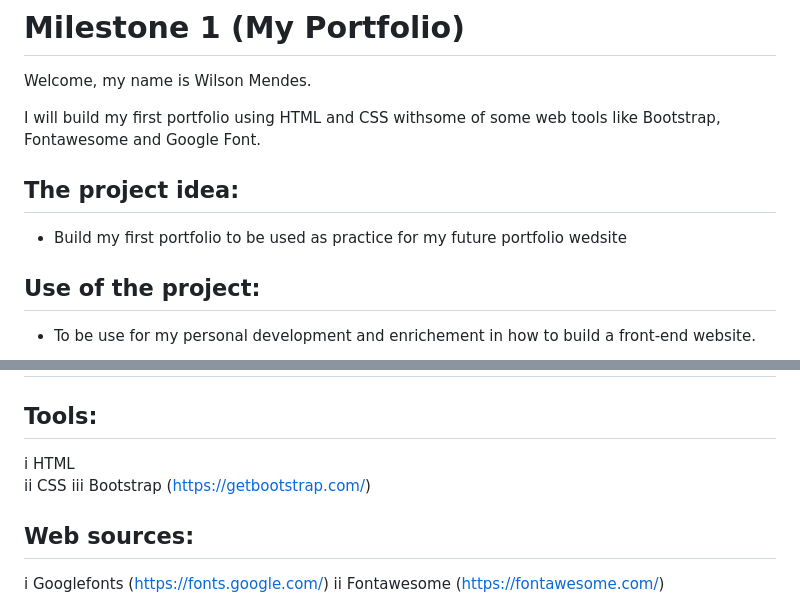
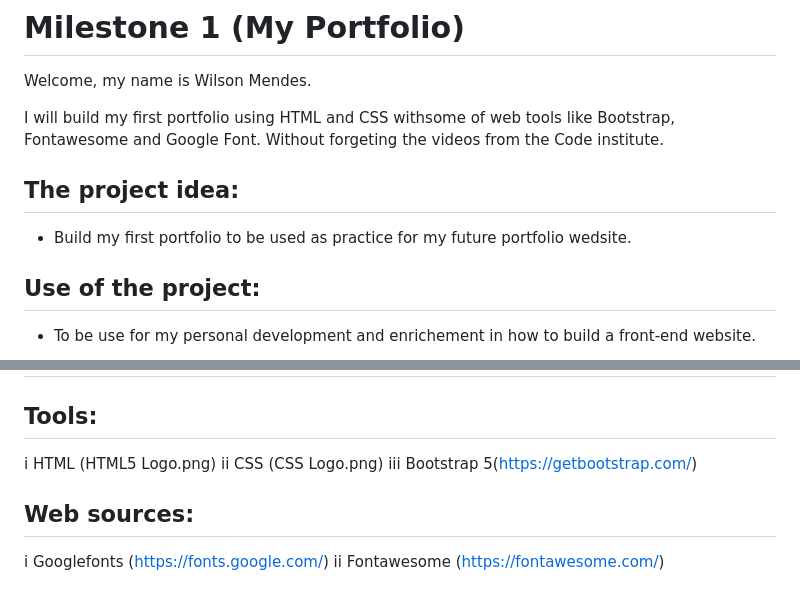
Before and after one commit to Wald13/Project-1, a Markdown page: README.md, 2 parts joined by grey strips. GitHub-like rendering.

Commit message:
Add logos and websites to readme file

```diff
--- a/README.md
+++ b/README.md
@@ -3,11 +3,11 @@
 
 Welcome, my name is Wilson Mendes.
 
-I will build my first portfolio using HTML and CSS withsome of some web tools like Bootstrap, Fontawesome and Google Font.
+I will build my first portfolio using HTML and CSS withsome of web tools like Bootstrap, Fontawesome and Google Font. Without forgeting the videos from the Code institute.
 
 ## The project idea:
 
-- Build my first portfolio to be used as practice for my future portfolio wedsite
+- Build my first portfolio to be used as practice for my future portfolio wedsite.
 
 ## Use of the project:
 
@@ -21,9 +21,9 @@ I will build my first portfolio using HTML and CSS withsome of some web tools li
 
 ## Tools:
 
- i   HTML
- ii  CSS
- iii Bootstrap (https://getbootstrap.com/)
+ i   HTML  (HTML5 Logo.png)
+ ii  CSS   (CSS Logo.png)
+ iii Bootstrap 5(https://getbootstrap.com/)
 
  ## Web sources:
 
```
Also changed, not shown: images/CSS Logo.png (added), images/HTML5 Logo.png (added).
